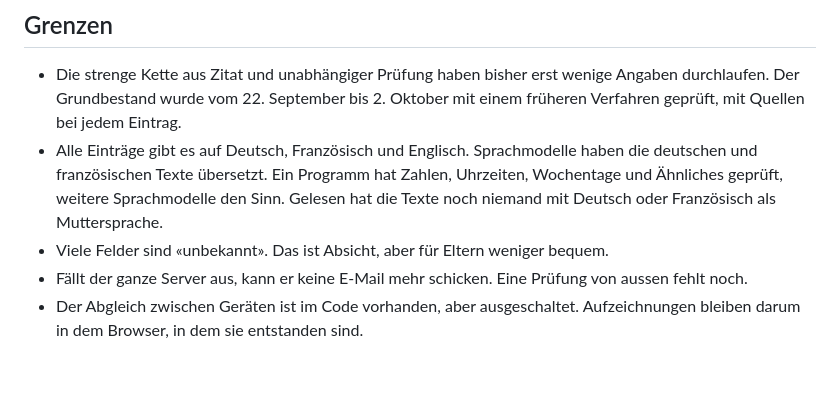
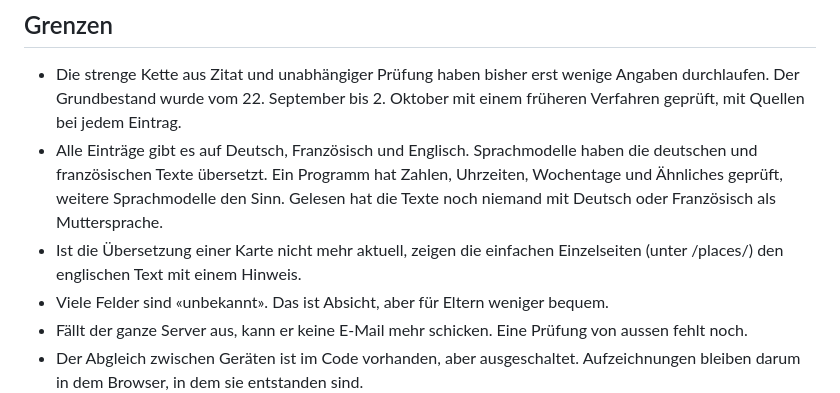
Before and after one commit to avsomg/minitandem, a Markdown page: content/fallstudie.de.md, the part around the change. GitHub-like rendering; blank space fills up the shorter version.

```diff
--- a/content/fallstudie.de.md
+++ b/content/fallstudie.de.md
@@ -104,6 +104,7 @@ waren WCAG 2.2 AA, OWASP ASVS (Stufe 1) und Core Web Vitals; dazu wurden acht ty
 - Alle Einträge gibt es auf Deutsch, Französisch und Englisch. Sprachmodelle haben die deutschen und französischen
   Texte übersetzt. Ein Programm hat Zahlen, Uhrzeiten, Wochentage und Ähnliches geprüft, weitere Sprachmodelle den
   Sinn. Gelesen hat die Texte noch niemand mit Deutsch oder Französisch als Muttersprache.
+- Ist die Übersetzung einer Karte nicht mehr aktuell, zeigen die einfachen Einzelseiten (unter /places/) den englischen Text mit einem Hinweis.
 - Viele Felder sind «unbekannt». Das ist Absicht, aber für Eltern weniger bequem.
 - Fällt der ganze Server aus, kann er keine E-Mail mehr schicken. Eine Prüfung von aussen fehlt noch.
 - Der Abgleich zwischen Geräten ist im Code vorhanden, aber ausgeschaltet. Aufzeichnungen bleiben darum in dem Browser, in dem sie entstanden sind.
```
Also changed, not shown: content/fallstudie.en.md (+1 -0 lines).
